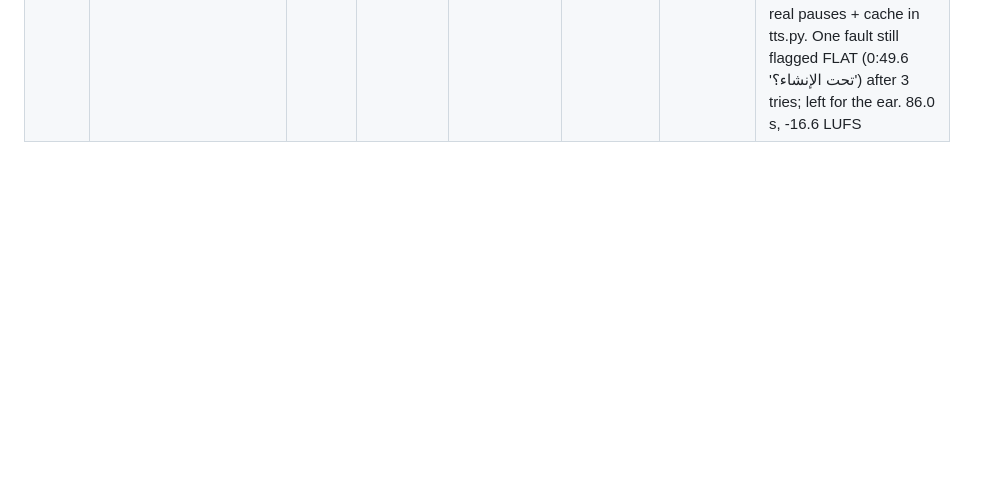
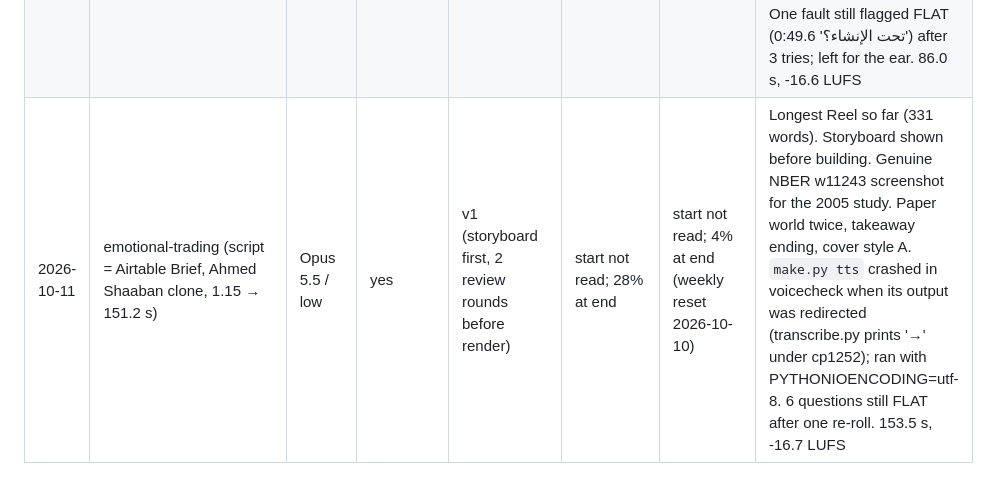
Before and after one commit to yasserr98/kanz-motion, a Markdown page: docs/EFFICIENCY.md, the part around the change. Drawn GitHub-style; blank space fills up the shorter version.

Commit message:
Emotional Trading Reel v1: storyboard, script, scene, NBER study source, cover
Co-Authored-By: Claude Opus 5.5 <noreply@anthropic.com>

```diff
--- a/docs/EFFICIENCY.md
+++ b/docs/EFFICIENCY.md
@@ -83,3 +83,4 @@ Agents: read the plan usage (the usage card in the Claude app, or the `get_usage
 | 2026-10-07 | the-cost-of-a-mistake (voice note, 186.0 s → 83.5 s) | Opus 5.5 / low | no (same session as what-is-inflation) | v1 (1 review fix round + 1 POV plate regenerated) | not read separately | not read separately | First POV opening: 2 generated image plates (treatment 01) via Codex in its read-only sandbox (workspace-write sandbox fails on Windows). VAD dropped 6 s of the edited voice; re-transcribed with VAD off. Reused the 27 Sept risk-management plank/crater cutouts |
 | 2026-10-10 | real-estate-never-loses (script = Airtable <private-record-id> Brief, Ahmed Shaaban instant clone `UeQ9UTIKgN2rsbnqHH5w`, 1.15 → 75.8 s) | Opus 5.5 / low | yes | v1 (1 review fix round: 2 empty boards filled) | start not read; 56% at end (shared with a concurrent kanz-motion session) | start not read; ~7% → 8% during the session | First script-route Reel with Ahmed's cloned voice. Scene from 2026-10-05 reused; closing logo/wipe and top-left logo removed to match the recent Reels. 180/180 script words matched by TTS timestamps. -16.9 LUFS |
 | 2026-10-10 | real-estate-never-loses v2 (voice fix round, same session) | Opus 5.5 / low | no | v2 | not read separately | not read separately | Ahmed asked to find the VO faults: Scribe re-transcription vs script found all 7 he heard. Built engine/voicecheck.py (pre: script patterns; post: Scribe diff), library/voice/lexicon.json, per-paragraph TTS with real pauses + cache in tts.py. One fault still flagged FLAT (0:49.6 'تحت الإنشاء؟') after 3 tries; left for the ear. 86.0 s, -16.6 LUFS |
+| 2026-10-11 | emotional-trading (script = Airtable <private-record-id> Brief, Ahmed Shaaban clone, 1.15 → 151.2 s) | Opus 5.5 / low | yes | v1 (storyboard first, 2 review rounds before render) | start not read; 28% at end | start not read; 4% at end (weekly reset 2026-10-10) | Longest Reel so far (331 words). Storyboard shown before building. Genuine NBER w11243 screenshot for the 2005 study. Paper world twice, takeaway ending, cover style A. `make.py tts` crashed in voicecheck when its output was redirected (transcribe.py prints '→' under cp1252); ran with PYTHONIOENCODING=utf-8. 6 questions still FLAT after one re-roll. 153.5 s, -16.7 LUFS |
```
